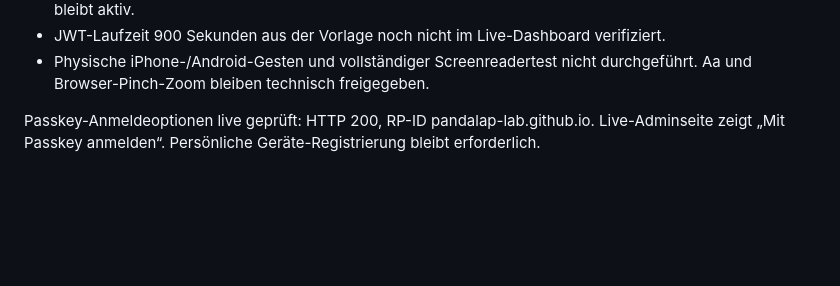
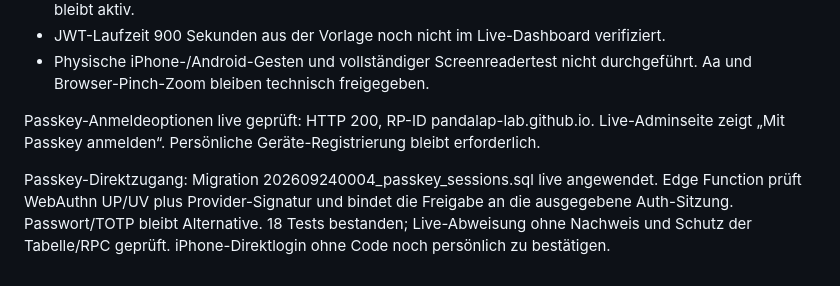
Before and after one commit to Pandalap-lab/PandasBarCard, a Markdown page: docs/live-setup-status.md, the part around the change. Rendered like a GitHub page; blank space fills up the shorter version.

Commit message:
Record live passkey device-verification checks

```diff
--- a/docs/live-setup-status.md
+++ b/docs/live-setup-status.md
@@ -31,3 +31,5 @@
 - Physische iPhone-/Android-Gesten und vollständiger Screenreadertest nicht durchgeführt. Aa und Browser-Pinch-Zoom bleiben technisch freigegeben.
 
 Passkey-Anmeldeoptionen live geprüft: HTTP 200, RP-ID pandalap-lab.github.io. Live-Adminseite zeigt „Mit Passkey anmelden“. Persönliche Geräte-Registrierung bleibt erforderlich.
+
+Passkey-Direktzugang: Migration 202609240004_passkey_sessions.sql live angewendet. Edge Function prüft WebAuthn UP/UV plus Provider-Signatur und bindet die Freigabe an die ausgegebene Auth-Sitzung. Passwort/TOTP bleibt Alternative. 18 Tests bestanden; Live-Abweisung ohne Nachweis und Schutz der Tabelle/RPC geprüft. iPhone-Direktlogin ohne Code noch persönlich zu bestätigen.
```
